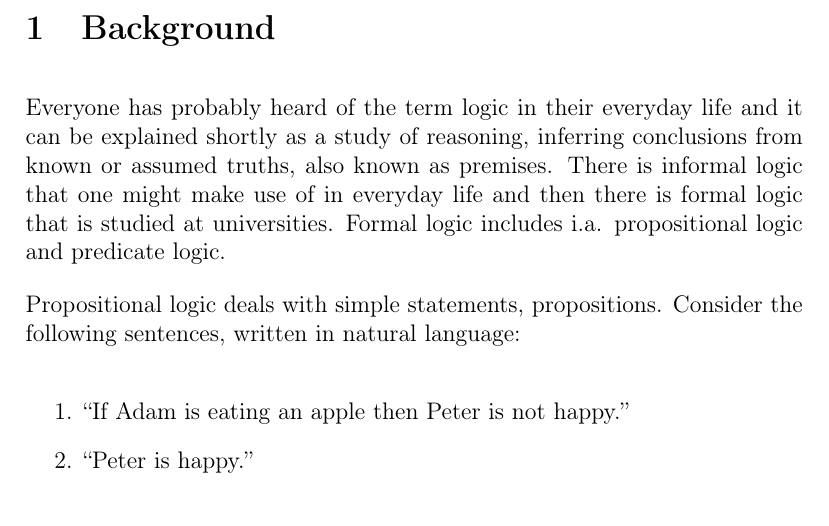
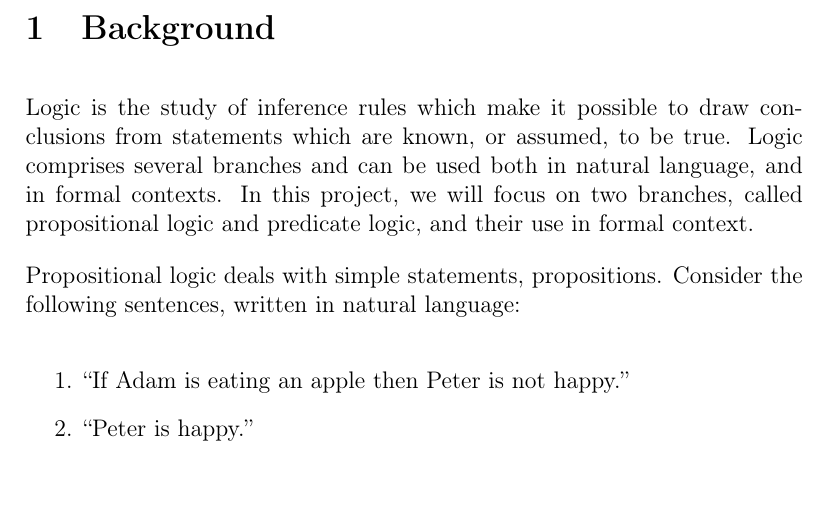
Before and after one commit to datx02-21-16/datx02, a LaTeX document (Projektplanering/planeringsrapport.tex, which reads Projektplanering/skeleton/bakgrund.tex): part of page 4 of 13 before the commit and part of page 4 of 12 after it, cut so that both start at the same text. Compiled offline with pdfLaTeX.

Commit message:
Uppdaterat inledningsstycket.

```diff
--- a/Projektplanering/skeleton/bakgrund.tex
+++ b/Projektplanering/skeleton/bakgrund.tex
@@ -1,6 +1,6 @@
 \section{Background}
 
-Everyone has probably heard of the term logic in their everyday life and it can be explained shortly as a study of reasoning, inferring conclusions from known or assumed truths, also known as premises. There is informal logic that one might make use of in everyday life and then there is formal logic that is studied at universities. Formal logic includes i.a. propositional logic and predicate logic.
+Logic is the study of inference rules which make it possible to draw conclusions from statements which are known, or assumed, to be true. Logic comprises several branches and can be used both in natural language, and in formal contexts. In this project, we will focus on two branches, called propositional logic and predicate logic, and their use in formal context.
 
 Propositional logic deals with simple statements, propositions. Consider the following sentences, written in natural language:
 
```
